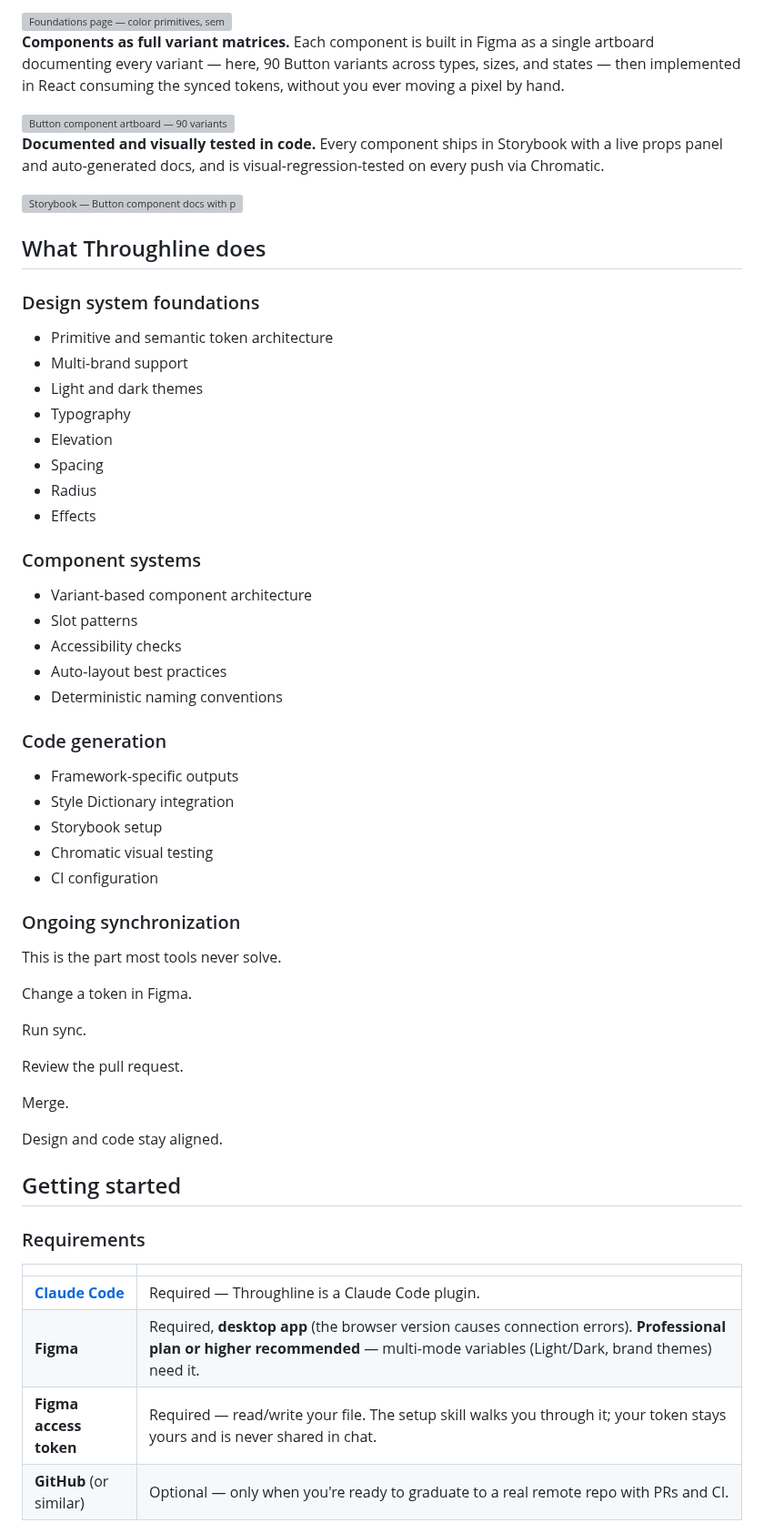
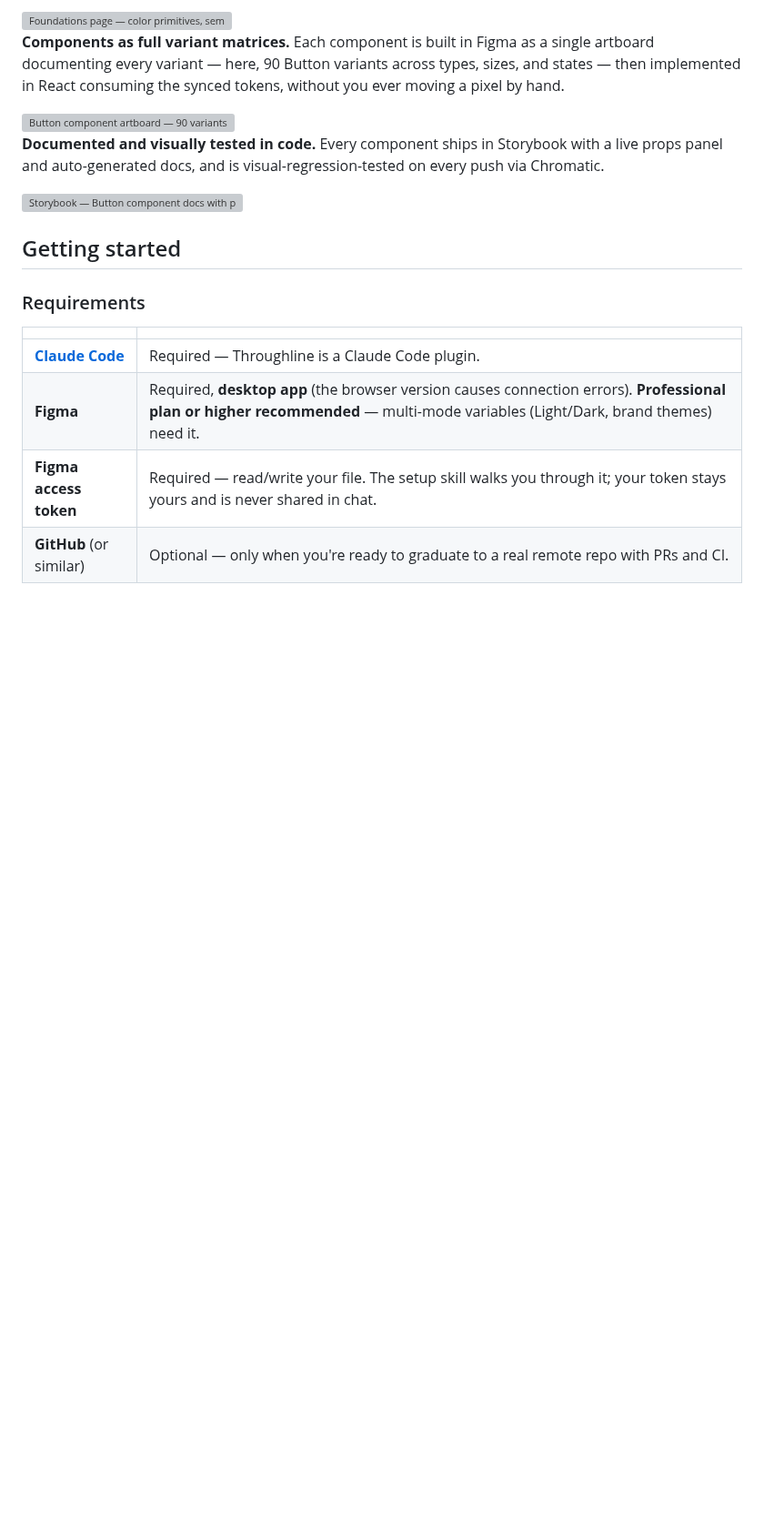
Before and after one commit to jrpease/throughline, a Markdown page: README.md, the part around one of its changes. Shown at 91% size. Drawn GitHub-style; blank space fills up the shorter version; grey boxes are pictures that could not be loaded.

```diff
--- a/README.md
+++ b/README.md
@@ -74,49 +68,6 @@ Everything shown below was created during a single working session and synced di
 
 <img src="https://raw.githubusercontent.com/jrpease/throughline-sample/main/.github/assets/storybook.png" alt="Storybook — Button component docs with props panel and live controls" width="100%" />
 
-## What Throughline does
-
-### Design system foundations
-
-- Primitive and semantic token architecture
-- Multi-brand support
-- Light and dark themes
-- Typography
-- Elevation
-- Spacing
-- Radius
-- Effects
-
-### Component systems
-
-- Variant-based component architecture
-- Slot patterns
-- Accessibility checks
-- Auto-layout best practices
-- Deterministic naming conventions
-
-### Code generation
-
-- Framework-specific outputs
-- Style Dictionary integration
-- Storybook setup
-- Chromatic visual testing
-- CI configuration
-
-### Ongoing synchronization
-
-This is the part most tools never solve.
-
-Change a token in Figma.
-
-Run sync.
-
-Review the pull request.
-
-Merge.
-
-Design and code stay aligned.
-
 ## Getting started
 
 ### Requirements
```
Also changed, not shown: other parts of README.md (+33 -84 lines), docs/assets/case-study.png (added), 1 other file.
